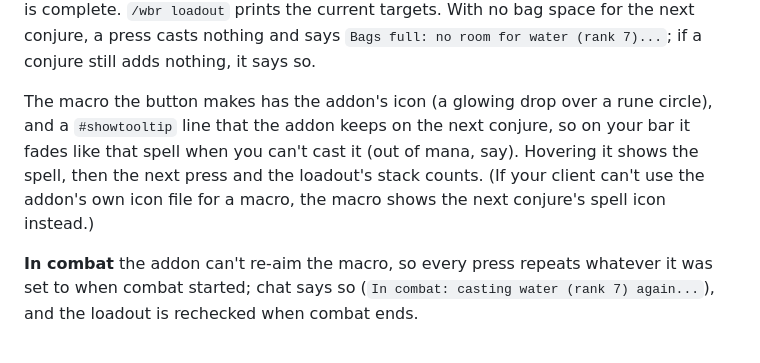
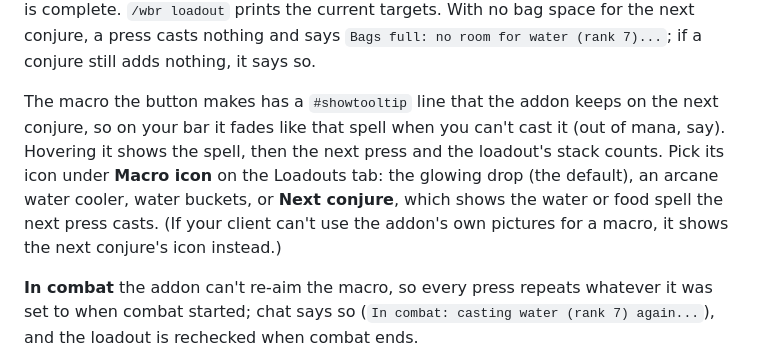
Before and after one commit to MatthewSokol/WaterboyReimagined, a Markdown page: README.md, the part around one of its changes. GitHub-like rendering.

Commit message:
Macro icon choice: drop, cooler, buckets or the next conjure; droplet logo
- Ships IconCooler.tga and IconBuckets.tga next to Icon.tga (the drop).
- Loadouts tab: a Macro icon picker (gold border on the current one, tooltips).
  The choice is saved account-wide (db.macroIcon, default the drop). Next
  conjure uses the question mark so #showtooltip shows the spell's own icon.
- Sync compares the macro's icon by file ID (the question mark is 134400), so
  every switch applies and nothing re-edits once it matches. Applied after
  combat if picked in combat.
- docs/logo.png is the droplet; README and CHANGELOG describe the choice.
- Stub: one file ID per image, and names stored as IDs like the game; smoke test
  covers each choice, the picker buttons and steady state.

Co-Authored-By: Claude Opus 5.5 <noreply@anthropic.com>

```diff
--- a/README.md
+++ b/README.md
@@ -69,10 +69,12 @@ loadout is complete. `/wbr loadout` prints the current targets. With no bag spac
 press casts nothing and says `Bags full: no room for water (rank 7)...`; if a conjure still adds nothing, it
 says so.
 
-The macro the button makes has the addon's icon (a glowing drop over a rune circle), and a `#showtooltip` line that the addon keeps
-on the next conjure, so on your bar it fades like that spell when you can't cast it (out of mana, say).
-Hovering it shows the spell, then the next press and the loadout's stack counts. (If your client can't use the
-addon's own icon file for a macro, the macro shows the next conjure's spell icon instead.)
+The macro the button makes has a `#showtooltip` line that the addon keeps on the next conjure, so on your bar
+it fades like that spell when you can't cast it (out of mana, say). Hovering it shows the spell, then the next
+press and the loadout's stack counts. Pick its icon under **Macro icon** on the Loadouts tab: the glowing drop
+(the default), an arcane water cooler, water buckets, or **Next conjure**, which shows the water or food spell the
+next press casts. (If your client can't use the addon's own pictures for a macro, it shows the next conjure's
+icon instead.)
 
 **In combat** the addon can't re-aim the macro, so every press repeats whatever it was set to when combat
 started; chat says so (`In combat: casting water (rank 7) again...`), and the loadout is rechecked when combat
```
Also changed, not shown: other parts of README.md (+1 -1 lines), CHANGELOG.md (+2 -2 lines), docs/logo.png, 6 other files.
